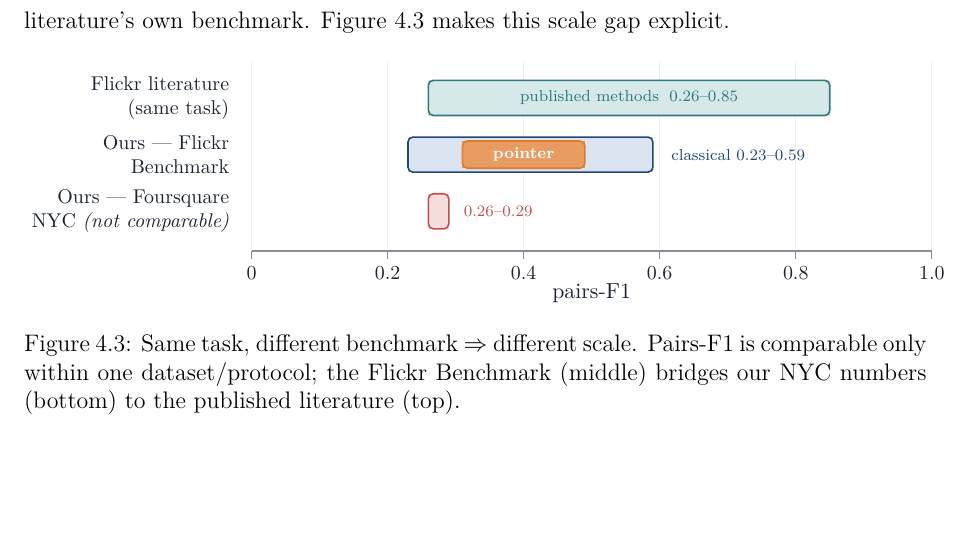
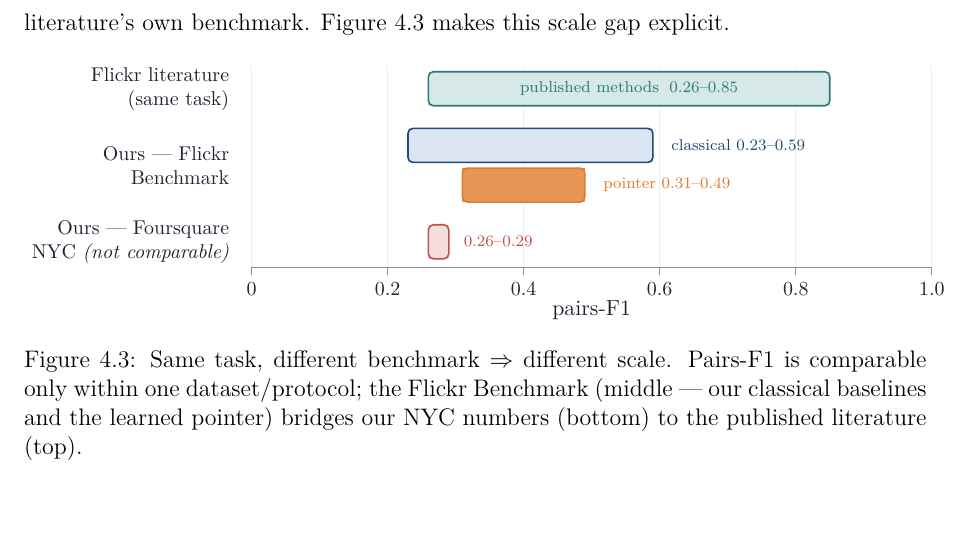
Before and after one commit to 6ym6n/PFE_IMPLEMTATION, a LaTeX thesis (smart-visit-thesis-latex-aligned/main.tex, which reads smart-visit-thesis-latex-aligned/figures/chart-scale.tex): part of page 75 of 93, cut so that both start at the same text, the shorter picture padded with empty space. Compiled offline with pdfLaTeX.

Commit message:
Fig 4.3: unnest the pointer from the classical bar
Nesting the orange "pointer" range inside the blue "classical" bar implied the
pointer is a kind of classical baseline. Show them as two separate sub-bars
grouped under "Ours -- Flickr Benchmark" (classical 0.23-0.59 above, pointer
0.31-0.49 below), each labelled to the right.

Co-Authored-By: Claude Opus 4.8 (1M context) <noreply@anthropic.com>

```diff
--- a/smart-visit-thesis-latex-aligned/figures/chart-scale.tex
+++ b/smart-visit-thesis-latex-aligned/figures/chart-scale.tex
@@ -15,39 +15,41 @@
 % --- faint vertical guides + axis ---
 \begin{scope}[on background layer]
   \foreach \v in {0,0.2,0.4,0.6,0.8,1.0}
-    \draw[svGrayT, line width=0.5pt] ({\v*12},-0.30) -- ({\v*12},3.05);
+    \draw[svGrayT, line width=0.5pt] ({\v*12},-0.10) -- ({\v*12},3.45);
 \end{scope}
-\draw[svGray, line width=0.6pt] (0,-0.30) -- (12,-0.30);
+\draw[svGray, line width=0.6pt] (0,-0.10) -- (12,-0.10);
 \foreach \v in {0,0.2,0.4,0.6,0.8,1.0}
-  \draw[svGray] ({\v*12},-0.30) -- ({\v*12},-0.44)
+  \draw[svGray] ({\v*12},-0.10) -- ({\v*12},-0.24)
         node[below, font=\footnotesize, text=svInk] {\v};
-\node[font=\small, text=svInk] at (6,-1.05) {pairs-F1};
+\node[font=\small, text=svInk] at (6,-0.85) {pairs-F1};
 
-% ===== Row 1: Flickr literature (same task) =====
-\node[rlabel] at (-0.25,2.40) {Flickr literature\\(same task)};
-\fill[svTealT] ({0.26*12},2.09) rectangle ({0.85*12},2.71);
-\draw[rng, draw=svTeal] ({0.26*12},2.09) rectangle ({0.85*12},2.71);
-\node[note, text=svTeal] at ({((0.26+0.85)/2)*12},2.40) {published methods \;0.26--0.85};
+% ===== Flickr literature (same task) =====
+\node[rlabel] at (-0.25,3.05) {Flickr literature\\(same task)};
+\fill[svTealT] ({0.26*12},2.75) rectangle ({0.85*12},3.35);
+\draw[rng, draw=svTeal] ({0.26*12},2.75) rectangle ({0.85*12},3.35);
+\node[note, text=svTeal] at (6.66,3.05) {published methods \;0.26--0.85};
 
-% ===== Row 2: Ours - Flickr Benchmark =====
-\node[rlabel] at (-0.25,1.40) {Ours --- Flickr\\Benchmark};
-\fill[svBlueT] ({0.23*12},1.09) rectangle ({0.59*12},1.71);
-\draw[rng, draw=svBlue] ({0.23*12},1.09) rectangle ({0.59*12},1.71);
-% pointer sub-range overlay
-\fill[svOrange!75] ({0.31*12},1.16) rectangle ({0.49*12},1.64);
-\draw[rng, draw=svOrange] ({0.31*12},1.16) rectangle ({0.49*12},1.64);
-\node[note, text=white, font=\scriptsize\bfseries] at ({((0.31+0.49)/2)*12},1.40) {pointer};
-\node[note, text=svBlue, anchor=west] at ({0.59*12+0.18},1.40) {classical 0.23--0.59};
+% ===== Ours -- Flickr Benchmark (classical + pointer, two separate bars) =====
+\node[rlabel] at (-0.25,1.70) {Ours --- Flickr\\Benchmark};
+% classical sub-bar
+\fill[svBlueT] ({0.23*12},1.75) rectangle ({0.59*12},2.35);
+\draw[rng, draw=svBlue] ({0.23*12},1.75) rectangle ({0.59*12},2.35);
+\node[note, text=svBlue, anchor=west] at (7.26,2.05) {classical 0.23--0.59};
+% pointer sub-bar
+\fill[svOrange!80] ({0.31*12},1.05) rectangle ({0.49*12},1.65);
+\draw[rng, draw=svOrange] ({0.31*12},1.05) rectangle ({0.49*12},1.65);
+\node[note, text=svOrange, anchor=west] at (6.06,1.35) {pointer 0.31--0.49};
 
-% ===== Row 3: Ours - Foursquare NYC (not comparable) =====
-\node[rlabel] at (-0.25,0.40) {Ours --- Foursquare\\NYC \textit{(not comparable)}};
-\fill[svRedT] ({0.26*12},0.09) rectangle ({0.29*12},0.71);
-\draw[rng, draw=svRed] ({0.26*12},0.09) rectangle ({0.29*12},0.71);
-\node[note, text=svRed, anchor=west] at ({0.30*12},0.40) {0.26--0.29};
+% ===== Ours -- Foursquare NYC (not comparable) =====
+\node[rlabel] at (-0.25,0.35) {Ours --- Foursquare\\NYC \textit{(not comparable)}};
+\fill[svRedT] ({0.26*12},0.05) rectangle ({0.29*12},0.65);
+\draw[rng, draw=svRed] ({0.26*12},0.05) rectangle ({0.29*12},0.65);
+\node[note, text=svRed, anchor=west] at (3.60,0.35) {0.26--0.29};
 
 \end{tikzpicture}
 \caption[Benchmark scale comparability]{Same task, different benchmark $\Rightarrow$ different
-scale. Pairs-F1 is comparable only within one dataset/protocol; the Flickr Benchmark (middle)
-bridges our NYC numbers (bottom) to the published literature (top).}
+scale. Pairs-F1 is comparable only within one dataset/protocol; the Flickr Benchmark (middle ---
+our classical baselines and the learned pointer) bridges our NYC numbers (bottom) to the
+published literature (top).}
 \label{fig:chart-scale}
 \end{figure}
```
Also changed, not shown: smart-visit-thesis-latex-aligned/figures/chart-scale.tex (4 more changed lines).
